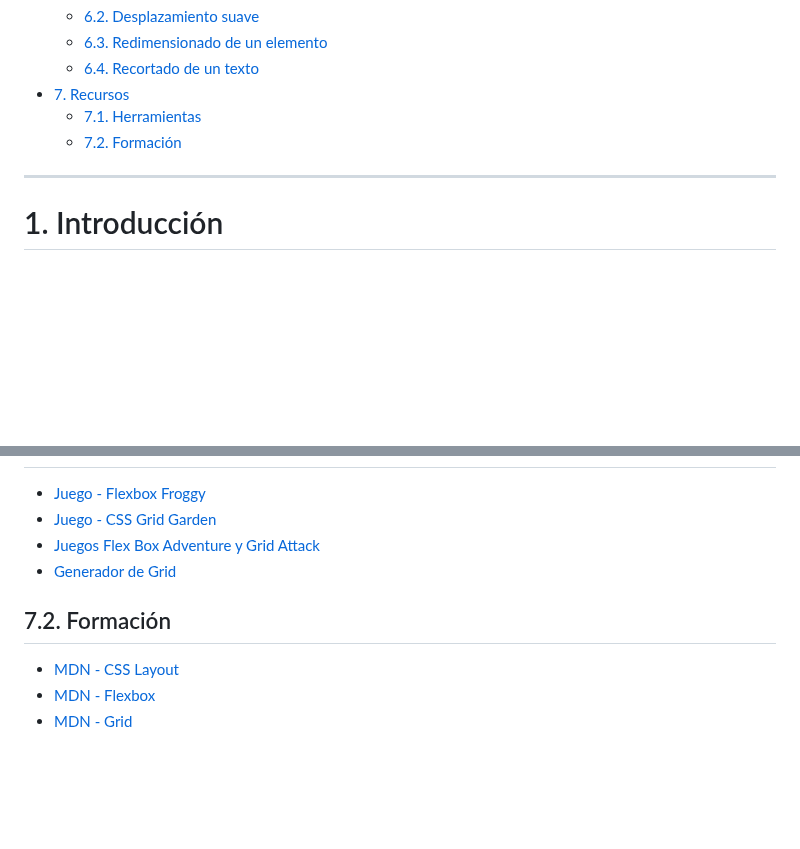
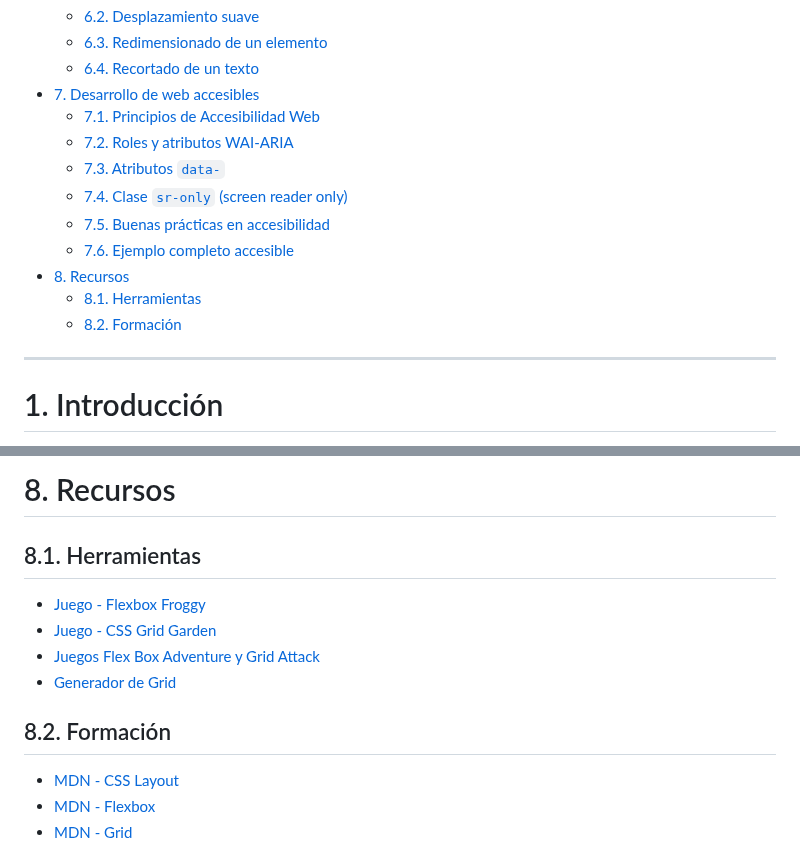
Before and after one commit to jamj2000/DIW, a Markdown page: 05_Tema5/README.md, 2 parts joined by grey strips. Rendered like a GitHub page; blank space fills up the shorter version.

Commit message:
accesibilidad

```diff
--- a/05_Tema5/README.md
+++ b/05_Tema5/README.md
@@ -21,9 +21,16 @@
   - [6.2. Desplazamiento suave](#62-desplazamiento-suave)
   - [6.3. Redimensionado de un elemento](#63-redimensionado-de-un-elemento)
   - [6.4. Recortado de un texto](#64-recortado-de-un-texto)
-- [7. Recursos](#7-recursos)
-  - [7.1. Herramientas](#71-herramientas)
-  - [7.2. Formación](#72-formación)
+- [7. Desarrollo de web accesibles](#7-desarrollo-de-web-accesibles)
+  - [7.1. Principios de Accesibilidad Web](#71-principios-de-accesibilidad-web)
+  - [7.2. Roles y atributos WAI-ARIA](#72-roles-y-atributos-wai-aria)
+  - [7.3. Atributos `data-`](#73-atributos-data-)
+  - [7.4. Clase `sr-only` (screen reader only)](#74-clase-sr-only-screen-reader-only)
+  - [7.5. Buenas prácticas en accesibilidad](#75-buenas-prácticas-en-accesibilidad)
+  - [7.6. Ejemplo completo accesible](#76-ejemplo-completo-accesible)
+- [8. Recursos](#8-recursos)
+  - [8.1. Herramientas](#81-herramientas)
+  - [8.2. Formación](#82-formación)
 
 
 
@@ -442,10 +546,13 @@ p {
+# 8. Recursos
+
+## 8.1. Herramientas
 
 - [Juego - Flexbox Froggy](https://flexboxfroggy.com/#es)
 - [Juego - CSS Grid Garden](https://cssgridgarden.com/#es)
 - [Juegos Flex Box Adventure y Grid Attack](https://codingfantasy.com)
 - [Generador de Grid](https://cssgridgenerator.io/)
 
-## 7.2. Formación
+## 8.2. Formación
 
 - [MDN - CSS Layout](https://developer.mozilla.org/es/docs/Learn/CSS/CSS_layout)
 - [MDN - Flexbox](https://developer.mozilla.org/en-US/docs/Web/CSS/CSS_flexible_box_layout/Basic_concepts_of_flexbox)
```
Also changed, not shown: other parts of 05_Tema5/README.md (+99 -2 lines).
